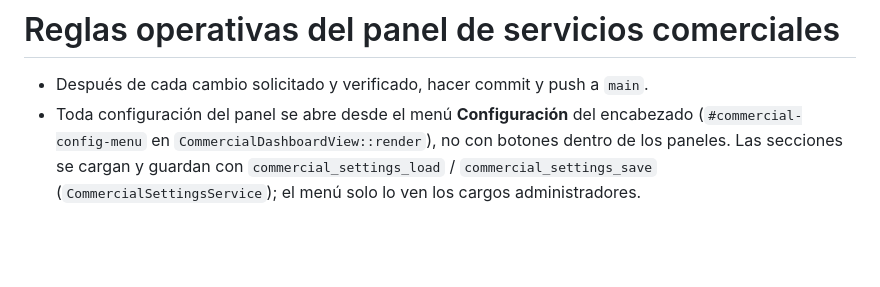
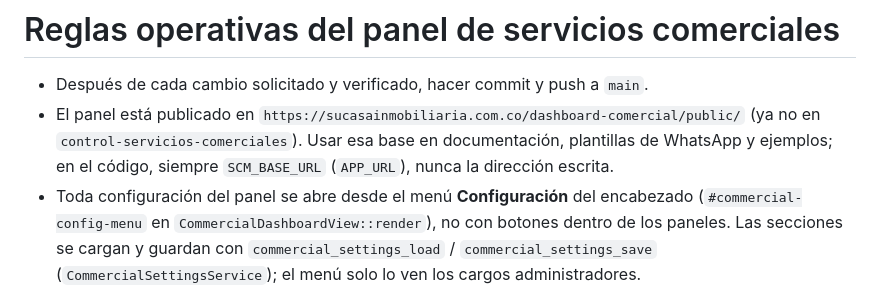
Before and after one commit to skcdesarrolloti/control-servicios-comerciales, a Markdown page: AGENTS.md, the part around the change. GitHub-like rendering; blank space fills up the shorter version.

Commit message:
docs: la dirección del panel es dashboard-comercial
Co-Authored-By: Claude Opus 5.5 <noreply@anthropic.com>

```diff
--- a/AGENTS.md
+++ b/AGENTS.md
@@ -1,6 +1,7 @@
 # Reglas operativas del panel de servicios comerciales
 
 - Después de cada cambio solicitado y verificado, hacer commit y push a `main`.
+- El panel está publicado en `https://sucasainmobiliaria.com.co/dashboard-comercial/public/` (ya no en `control-servicios-comerciales`). Usar esa base en documentación, plantillas de WhatsApp y ejemplos; en el código, siempre `SCM_BASE_URL` (`APP_URL`), nunca la dirección escrita.
 - Toda configuración del panel se abre desde el menú **Configuración** del encabezado (`#commercial-config-menu` en `CommercialDashboardView::render`), no con botones dentro de los paneles. Las secciones se cargan y guardan con `commercial_settings_load` / `commercial_settings_save` (`CommercialSettingsService`); el menú solo lo ven los cargos administradores.
 - Los valores que comparten otras aplicaciones (SLA de tareas `control_tickets_sla_config`, plazos y valores de avisos, cupos de destacados) se guardan en su fila de `wp_jet_cct_confi_sistema`; la configuración propia del panel va en `Settings` (`control_servicios_comerciales_config`).
 - No cambiar `estado_administrativo` de las tareas salvo que el usuario lo pida. La API del calendario (`public/calendar-api.php`, `src/Commercial/Calendar/`) nunca lo escribe y solo cambia `estado_comercial` si se eligió otro.
```
Also changed, not shown: docs/plantillas-whatsapp-tareas-comerciales.md (+4 -4 lines).
